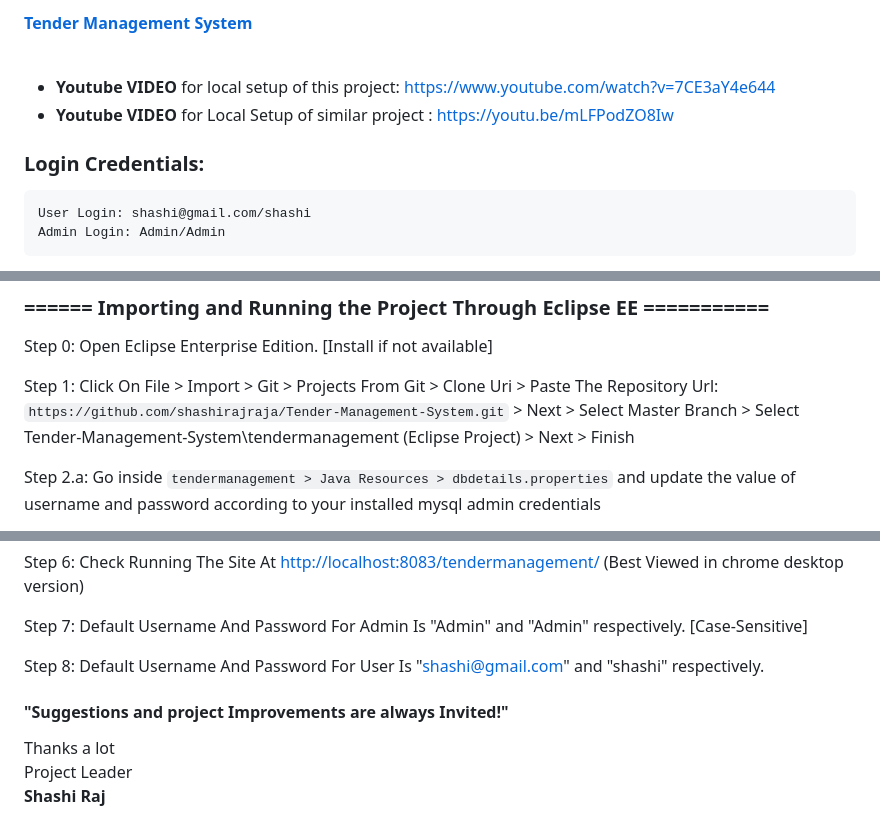
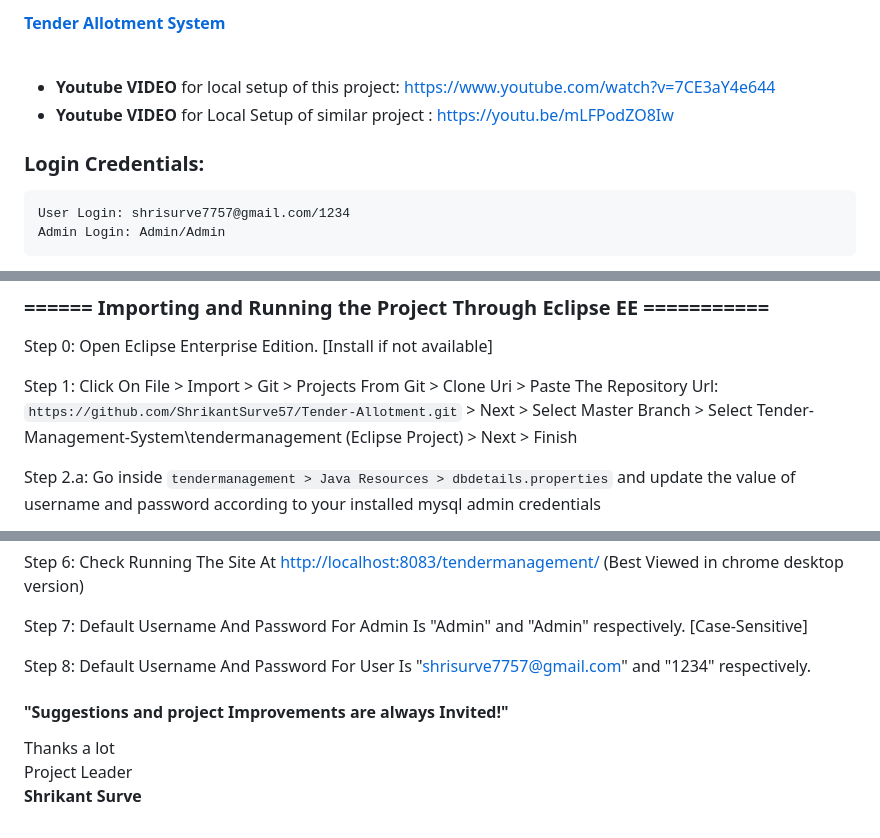
Before and after one commit to ShrikantSurve57/Tender-Allotment, a Markdown page: README.md, 3 parts joined by grey strips. GitHub-like rendering.

````diff
--- a/README.md
+++ b/README.md
@@ -1,8 +1,8 @@
-<a href="http://ec2-13-233-71-174.ap-south-1.compute.amazonaws.com:8080/tendermanagement/" alt="Tender Management System Java Project" target="_blank">**Tender Management System**</a><br><br>
+<a href="http://ec2-13-233-71-174.ap-south-1.compute.amazonaws.com:8080/tendermanagement/" alt="Tender Management System Java Project" target="_blank">**Tender Allotment System**</a><br><br>
 - **Youtube VIDEO** for local setup of this project: https://www.youtube.com/watch?v=7CE3aY4e644
 - **Youtube VIDEO** for Local Setup of similar project : https://youtu.be/mLFPodZO8Iw
 ### Login Credentials:
-	User Login: shashi@gmail.com/shashi
+	User Login: shrisurve7757@gmail.com/1234
 	Admin Login: Admin/Admin
 Whenever a company  requires a service / merchandise , a tender is floated. Company maintains an empaneled list of Vendors. An empaneled vendor can only bid for a tender. Every vendor can bid only once against   each tender. Against each tender there may be   bids from several vendors. The company will then select the most suitable bid and places the order to that vendor.
 <!--
@@ -109,7 +109,7 @@ commit;
 ### ====== Importing and Running the Project Through Eclipse EE ===========
 Step 0: Open Eclipse Enterprise Edition. [Install if not available]
 
-Step 1: Click On File > Import > Git > Projects From Git > Clone Uri  > Paste The Repository Url: ```https://github.com/shashirajraja/Tender-Management-System.git``` > Next > Select Master Branch > Select Tender-Management-System\tendermanagement (Eclipse Project) > Next > Finish
+Step 1: Click On File > Import > Git > Projects From Git > Clone Uri  > Paste The Repository Url: ```https://github.com/ShrikantSurve57/Tender-Allotment.git``` > Next > Select Master Branch > Select Tender-Management-System\tendermanagement (Eclipse Project) > Next > Finish
 
 Step 2.a: Go inside ```tendermanagement > Java Resources > dbdetails.properties``` and update the value of username and password according to your installed mysql admin credentials
 
@@ -127,7 +127,7 @@ Step 6: Check Running The Site At  <a Href="http://localhost:8083/tendermanageme
 
 Step 7: Default Username And Password For Admin Is "Admin" and "Admin" respectively. [Case-Sensitive]
 
-Step 8: Default Username And Password For User Is "shashi@gmail.com" and "shashi" respectively.
+Step 8: Default Username And Password For User Is "shrisurve7757@gmail.com" and "1234" respectively.
 
 
 
@@ -135,4 +135,4 @@ Step 8: Default Username And Password For User Is "shashi@gmail.com" and "shashi
 
 <bold>Thanks a lot</bold><br/>
                                                                                                         Project Leader<br/>
-                                                                                                         <b>Shashi Raj</b>
+                                                                                                         <b>Shrikant Surve</b>
````
